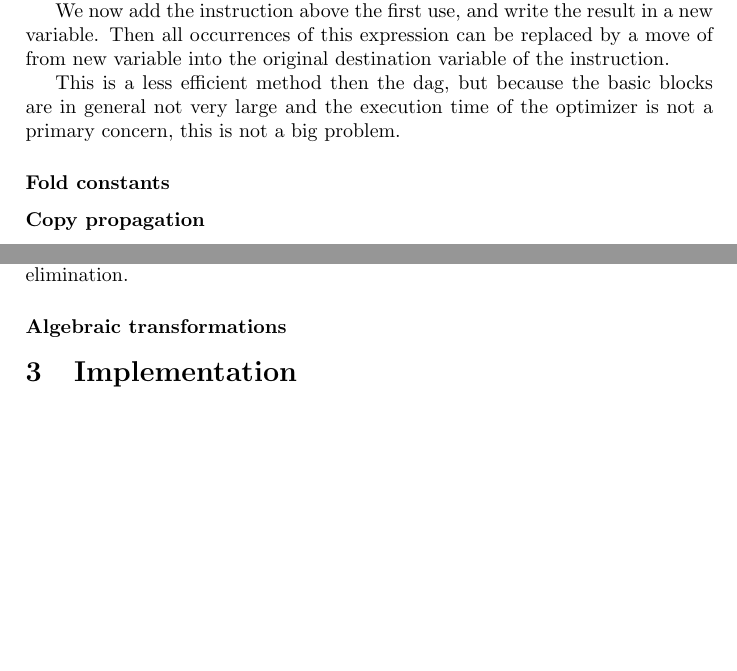
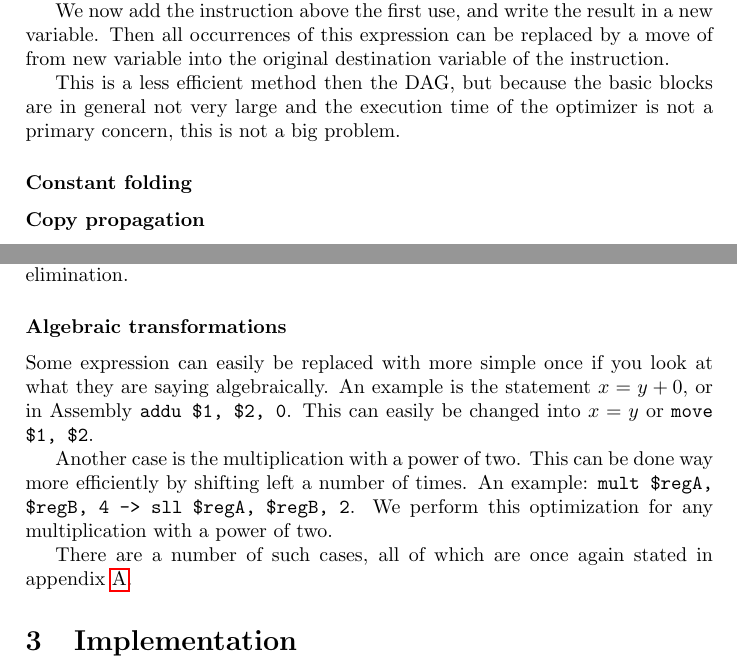
Before and after one commit to taddeus/peephole, a LaTeX document (report/report.tex): two parts of pages 3 and 4 of 6 before the commit and two parts of pages 3 and 4 of 7 after it, joined at a grey line, cut so that both start at the same text, the shorter picture padded with empty space. Compiled offline with pdfLaTeX.

Commit message:
Added algebraic transformations to report.

```diff
--- a/report/report.tex
+++ b/report/report.tex
@@ -112,11 +112,11 @@ We now add the instruction above the first use, and write the result in a new
 variable. Then all occurrences of this expression can be replaced by a move of
 from new variable into the original destination variable of the instruction.
 
-This is a less efficient method then the dag, but because the basic blocks are
+This is a less efficient method then the DAG, but because the basic blocks are
 in general not very large and the execution time of the optimizer is not a
 primary concern, this is not a big problem.
 
-\subsubsection*{Fold constants}
+\subsubsection*{Constant folding}
 
 
 
@@ -158,7 +158,18 @@ removed by the dead code elimination.
 
 \subsubsection*{Algebraic transformations}
 
+Some expression can easily be replaced with more simple once if you look at
+what they are saying algebraically. An example is the statement $x = y + 0$, or
+in Assembly \texttt{addu \$1, \$2, 0}. This can easily be changed into $x = y$
+or \texttt{move \$1, \$2}.
 
+Another case is the multiplication with a power of two. This can be done way
+more efficiently by shifting left a number of times. An example:
+\texttt{mult \$regA, \$regB, 4    ->  sll  \$regA, \$regB, 2}. We perform this
+optimization for any multiplication with a power of two.
+
+There are a number of such cases, all of which are once again stated in
+appendix \ref{opt}.
 
 \section{Implementation}
 
```
Also changed, not shown: report/report.tex (4 more changed lines).
